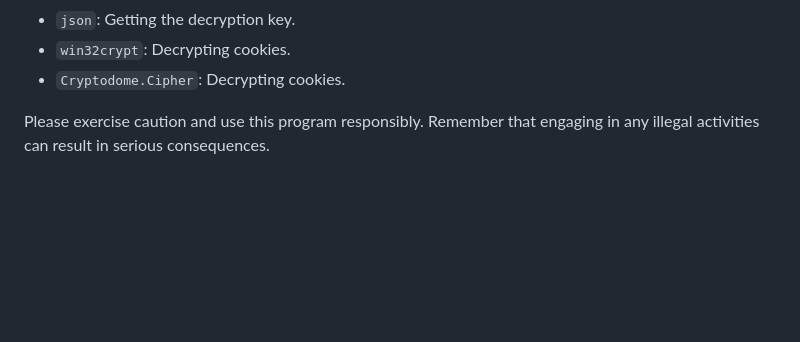
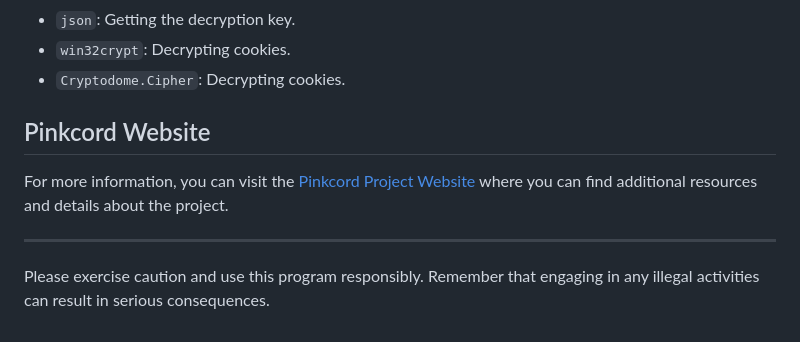
Before and after one commit to xanonDev/pinkcord, a Markdown page: README.md, the part around the change. Drawn GitHub-style; blank space fills up the shorter version.

Commit message:
Add pinkcord Website to readme
Add Website to readme

```diff
--- a/README.md
+++ b/README.md
@@ -65,6 +65,10 @@ The following libraries are used in Pinkcord:
 - `win32crypt`: Decrypting cookies.
 - `Cryptodome.Cipher`: Decrypting cookies.
 
+## Pinkcord Website
 
+For more information, you can visit the [Pinkcord Project Website](https://pinkcord-project--xanondev.repl.co/) where you can find additional resources and details about the project.
+
+---
 
 Please exercise caution and use this program responsibly. Remember that engaging in any illegal activities can result in serious consequences.
```
